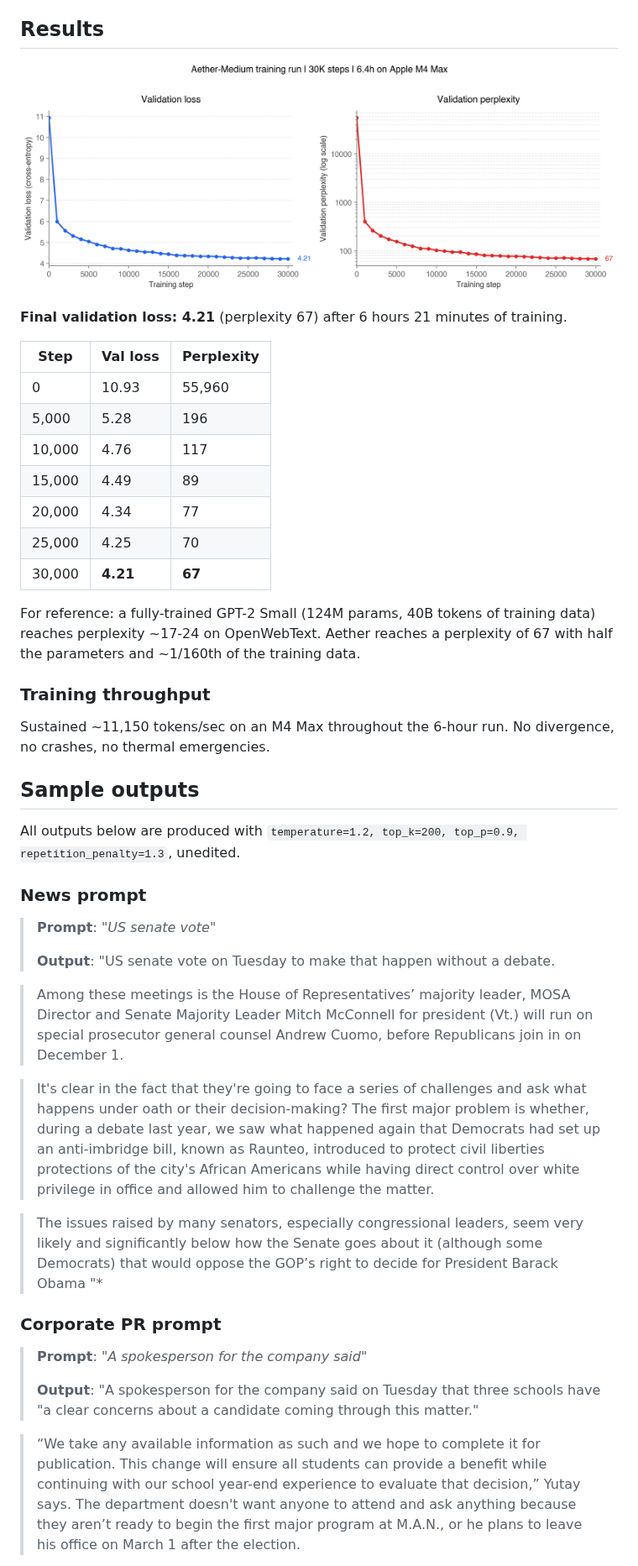
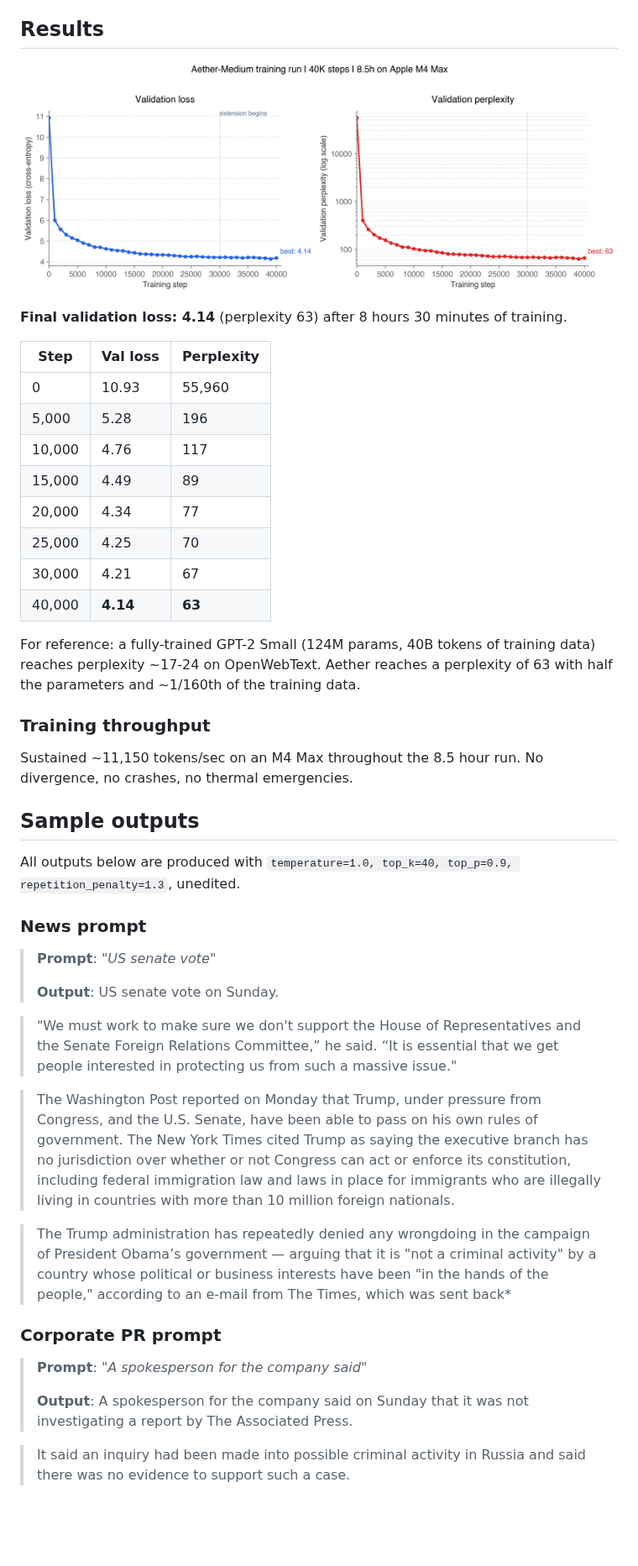
Before and after one commit to SrihariSr/Aether, a Markdown page: README.md, the part around one of its changes. Shown at 84% size. Drawn GitHub-style; pictures changed too: loss_curve.png; blank space fills up the shorter version.

Commit message:
Trained the model for 10,000 more steps

```diff
--- a/README.md
+++ b/README.md
@@ -28,7 +28,7 @@ This project is the production-scale counterpart to [Forge](https://github.com/S
 
 ![Validation loss and perplexity over training](loss_curve.png)
 
-**Final validation loss: 4.21** (perplexity 67) after 6 hours 21 minutes of training.
+**Final validation loss: 4.14** (perplexity 63) after 8 hours 30 minutes of training.
 
 | Step   | Val loss | Perplexity |
 |--------|----------|------------|
@@ -38,36 +38,36 @@ This project is the production-scale counterpart to [Forge](https://github.com/S
 | 15,000 | 4.49     | 89         |
 | 20,000 | 4.34     | 77         |
 | 25,000 | 4.25     | 70         |
-| 30,000 | **4.21** | **67**     |
+| 30,000 | 4.21     | 67         |
+| 40,000 | **4.14** | **63**     |
 
-For reference: a fully-trained GPT-2 Small (124M params, 40B tokens of training data) reaches perplexity ~17-24 on OpenWebText. Aether reaches a perplexity of 67 with half the parameters and ~1/160th of the training data.
+For reference: a fully-trained GPT-2 Small (124M params, 40B tokens of training data) reaches perplexity ~17-24 on OpenWebText. Aether reaches a perplexity of 63 with half the parameters and ~1/160th of the training data.
 
 ### Training throughput
 
-Sustained ~11,150 tokens/sec on an M4 Max throughout the 6-hour run. No divergence, no crashes, no thermal emergencies.
+Sustained ~11,150 tokens/sec on an M4 Max throughout the 8.5 hour run. No divergence, no crashes, no thermal emergencies.
 
 ## Sample outputs
 
-All outputs below are produced with `temperature=1.2, top_k=200, top_p=0.9, repetition_penalty=1.3`, unedited.
+All outputs below are produced with `temperature=1.0, top_k=40, top_p=0.9, repetition_penalty=1.3`, unedited.
 
 ### News prompt
 
 > **Prompt**: *"US senate vote"*
 >
-> **Output**: "US senate vote on Tuesday to make that happen without a debate.
+> **Output**: US senate vote on Sunday.
 
-> Among these meetings is the House of Representatives’ majority leader, MOSA Director and Senate Majority Leader Mitch McConnell for president (Vt.) will run on special prosecutor general counsel Andrew Cuomo, before Republicans join in on December 1.
+>"We must work to make sure we don't support the House of Representatives and the Senate Foreign Relations Committee,” he said. “It is essential that we get people interested in protecting us from such a massive issue."
 
-> It's clear in the fact that they're going to face a series of challenges and ask what happens under oath or their decision-making? The first major problem is whether, during a debate last year, we saw what happened again that Democrats had set up an anti-imbridge bill, known as Raunteo, introduced to protect civil liberties protections of the city's African Americans while having direct control over white privilege in office and allowed him to challenge the matter.
+>The Washington Post reported on Monday that Trump, under pressure from Congress, and the U.S. Senate, have been able to pass on his own rules of government. The New York Times cited Trump as saying the executive branch has no jurisdiction over whether or not Congress can act or enforce its constitution, including federal immigration law and laws in place for immigrants who are illegally living in countries with more than 10 million foreign nationals.
 
-> The issues raised by many senators, especially congressional leaders, seem very likely and significantly below how the Senate goes about it (although some Democrats) that would oppose the GOP’s right to decide for President Barack Obama
-"*
+>The Trump administration has repeatedly denied any wrongdoing in the campaign of President Obama’s government — arguing that it is "not a criminal activity" by a country whose political or business interests have been "in the hands of the people," according to an e-mail from The Times, which was sent back*
 
 ### Corporate PR prompt
 
 > **Prompt**: *"A spokesperson for the company said"*
 >
-> **Output**: "A spokesperson for the company said on Tuesday that three schools have "a clear concerns about a candidate coming through this matter."
+> **Output**: A spokesperson for the company said on Sunday that it was not investigating a report by The Associated Press.
 
-> “We take any available information as such and we hope to complete it for publication. This change will ensure all students can provide a benefit while continuing with our school year-end experience to evaluate that decision,” Yutay says. The department doesn't want anyone to attend and ask anything because they aren’t ready to begin the first major program at M.A.N., or he plans to leave his office on March 1 after the election.
+>It said an inquiry had been made into possible criminal activity in Russia and said there was no evidence to support such a case.
 
```
Also changed, not shown: other parts of README.md (+16 -20 lines), 3 other files.
